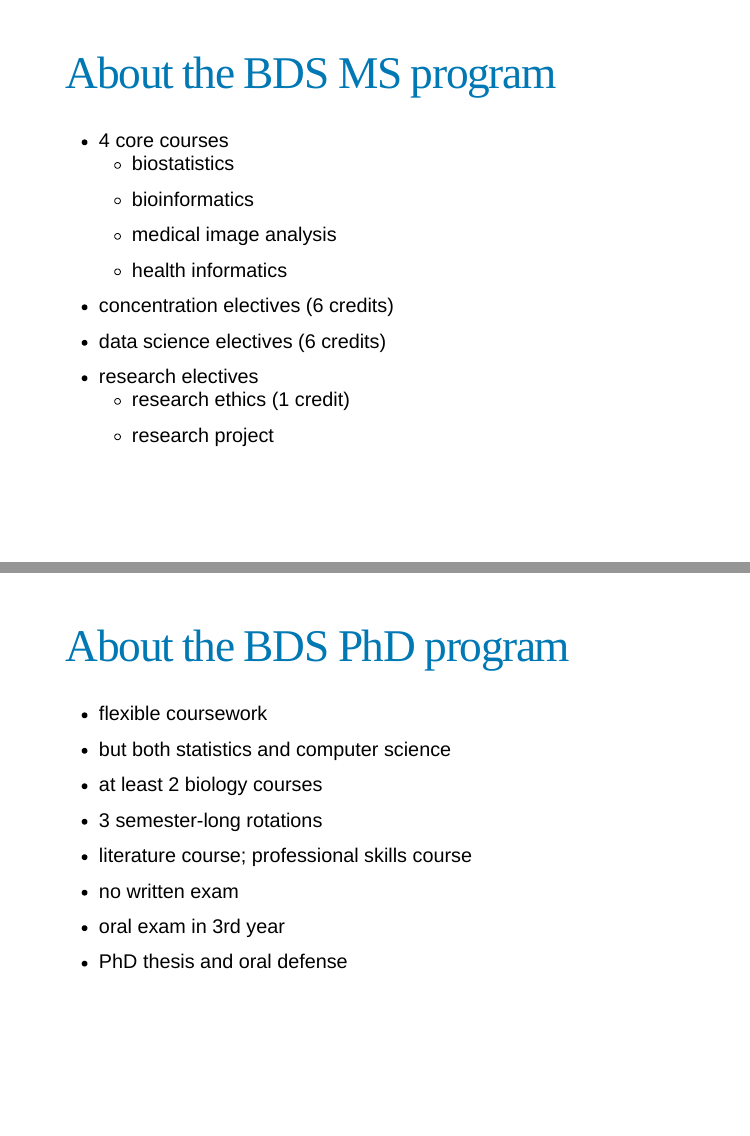
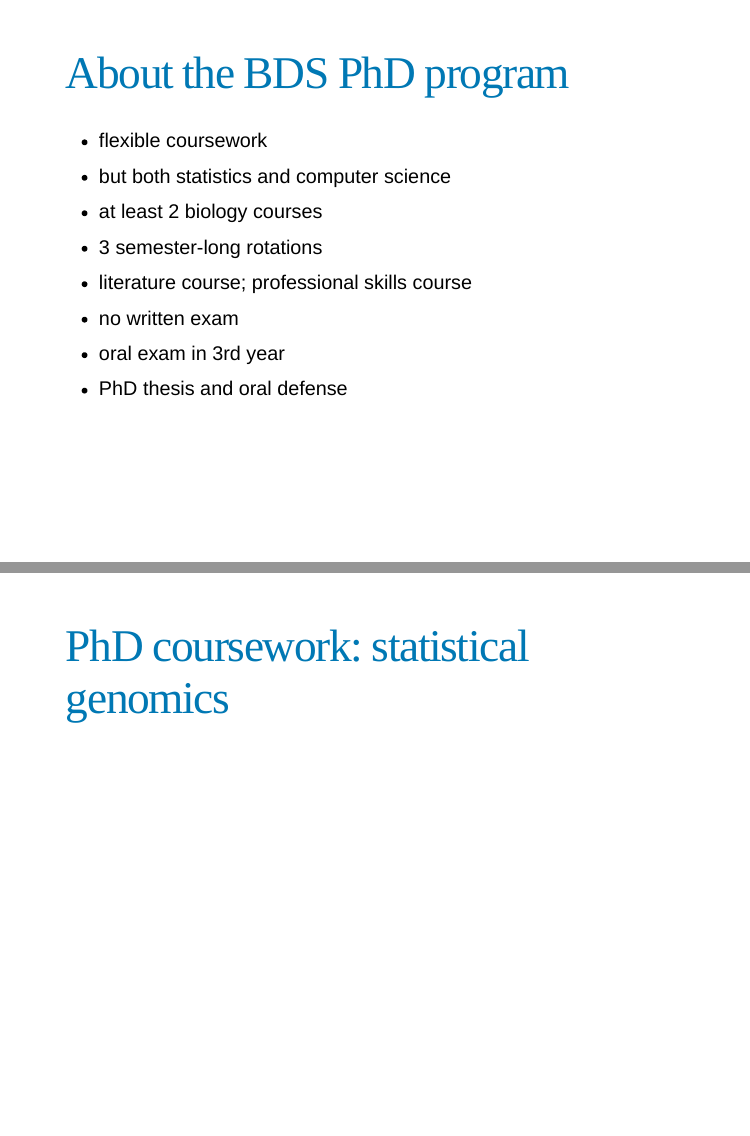
Before and after one commit to kbroman/Talk_BDSvisitday2020, an R Markdown document (index.Rmd): pages 5 and 6 of 9 before the commit and pages 5 and 6 of 8 after it, joined at a grey line. Rendered offline with R 4.5, knitr and Pandoc, with nearby package versions; the code chunks are not run, so their results and figures are left out; the slides are laid out offline by our stand-in for remark.js, each with all of its steps uncovered, in fonts that may differ from those the slides ask for, and without slide numbers, shadows or browser add-ons.

Commit message:
Remove slide about MS program

```diff
--- a/index.Rmd
+++ b/index.Rmd
@@ -45,21 +45,6 @@ Skills and training to
 
 - growth in scale and complexity of biomedical data
 - biostatistics + biomedical informatics
-
----
-
-# About the BDS MS program
-
-- 4 core courses
-  - biostatistics
-  - bioinformatics
-  - medical image analysis
-  - health informatics
-- concentration electives (6 credits)
-- data science electives (6 credits)
-- research electives
-  - research ethics (1 credit)
-  - research project
 
 ---
 
```
